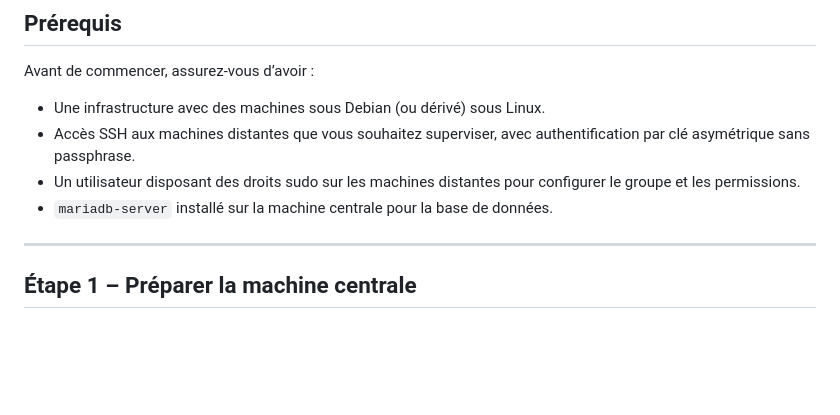
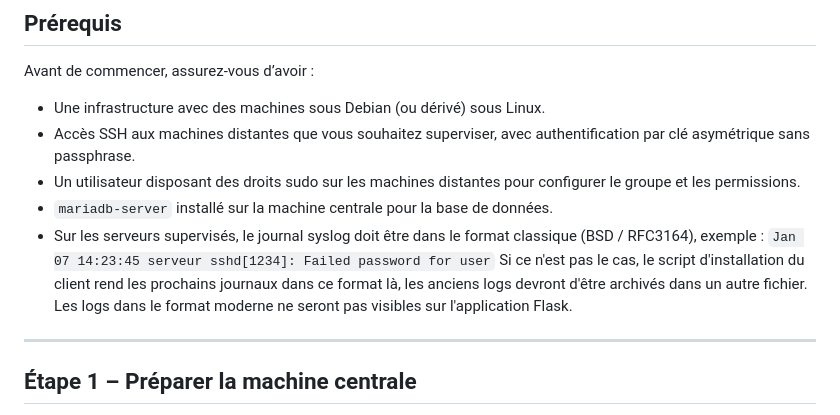
Before and after one commit to PsikoGit/sae302, a Markdown page: INSTALLATION.md, the part around the change. Drawn GitHub-style; blank space fills up the shorter version.

```diff
--- a/INSTALLATION.md
+++ b/INSTALLATION.md
@@ -8,6 +8,9 @@ Avant de commencer, assurez-vous d’avoir :
 - Accès SSH aux machines distantes que vous souhaitez superviser, avec authentification par clé asymétrique sans passphrase.
 - Un utilisateur disposant des droits sudo sur les machines distantes pour configurer le groupe et les permissions.
 - `mariadb-server` installé sur la machine centrale pour la base de données.
+- Sur les serveurs supervisés, le journal syslog doit être dans le format classique (BSD / RFC3164), exemple :
+`Jan 07 14:23:45 serveur sshd[1234]: Failed password for user`
+Si ce n'est pas le cas, le script d'installation du client rend les prochains journaux dans ce format là, les anciens logs devront d'être archivés dans un autre fichier. Les logs dans le format moderne ne seront pas visibles sur l'application Flask.
 
 ---
 
```
